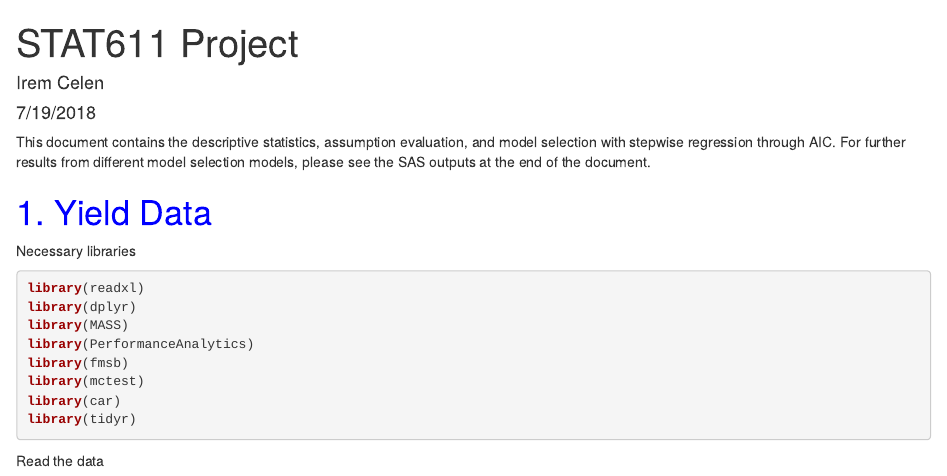
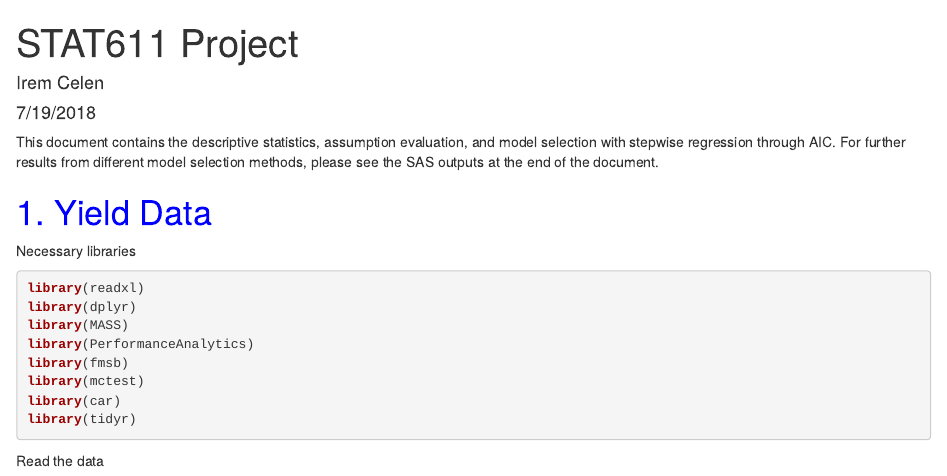
Before and after one commit to IremCelen/RegressionProject, an R Markdown document (STAT611Project.Rmd): the page in a window 1100 px wide, from its top. Rendered offline with R 4.5, knitr and Pandoc, with nearby package versions.

Commit message:
Update STAT611Project.Rmd

````diff
--- a/STAT611Project.Rmd
+++ b/STAT611Project.Rmd
@@ -6,7 +6,7 @@ output:
   html_document: default
   pdf_document: default
 ---
-This document contains the descriptive statistics, assumption evaluation, and model selection with stepwise regression through AIC. For further results from different model selection models, please see the SAS outputs at the end of the document.
+This document contains the descriptive statistics, assumption evaluation, and model selection with stepwise regression through AIC. For further results from different model selection methods, please see the SAS outputs at the end of the document.
 
 ```{r setup, include=FALSE}
 knitr::opts_chunk$set(echo = TRUE)
````
